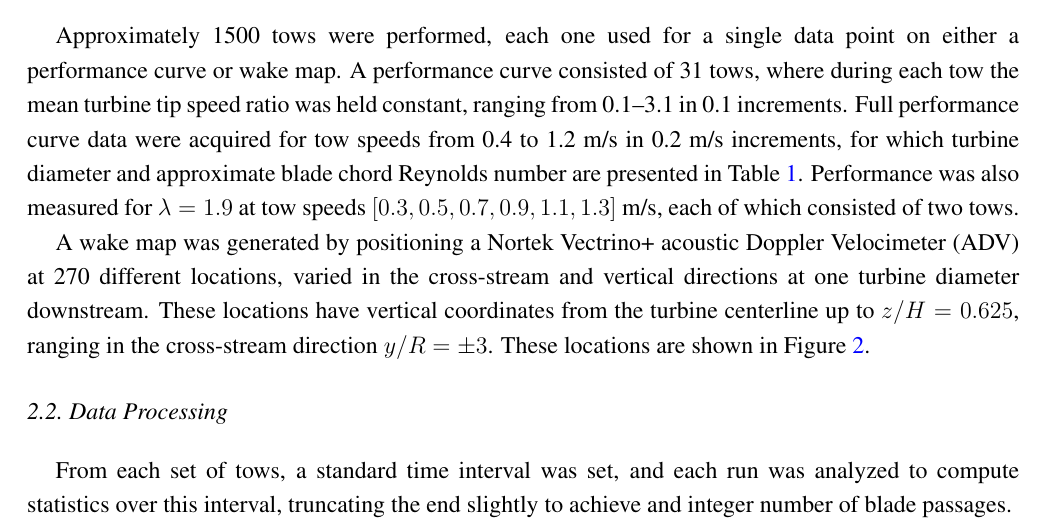
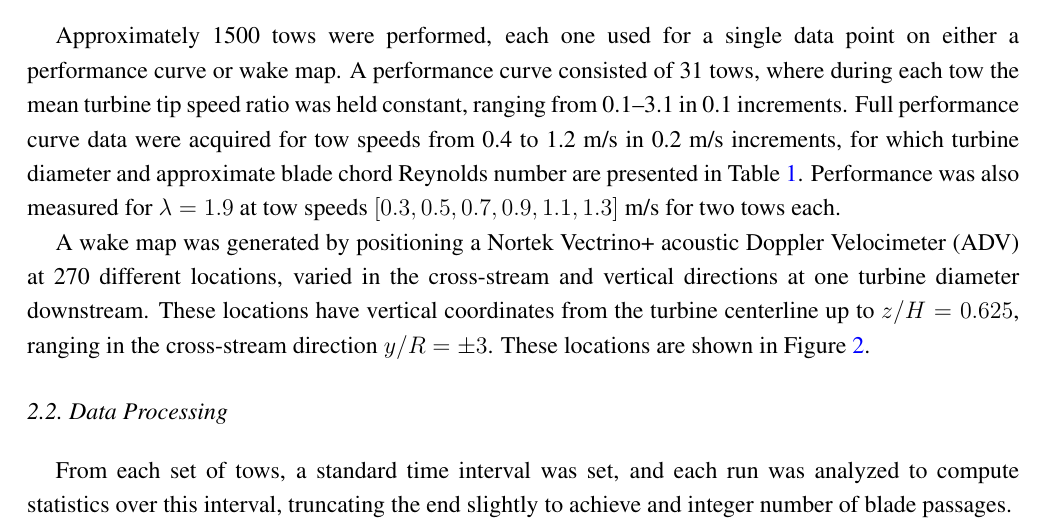
Before and after one commit to petebachant/CFT-Re-dep-paper, a LaTeX paper (paper.tex): part of page 4 of 11, cut so that both start at the same text. Compiled offline with pdfLaTeX.

Commit message:
Clarify tows for odd speeds

```diff
--- a/paper.tex
+++ b/paper.tex
@@ -221,7 +221,7 @@ ranging from 0.1--3.1 in 0.1 increments. Full performance curve data were
 acquired for tow speeds from 0.4 to 1.2 m/s in 0.2 m/s increments, for which
 turbine diameter and approximate blade chord Reynolds number are presented in
 Table~\ref{tab:Re}. Performance was also measured for $\lambda=1.9$ at tow
-speeds $[0.3, 0.5, 0.7, 0.9, 1.1, 1.3]$ m/s, each of which consisted of two tows.
+speeds $[0.3, 0.5, 0.7, 0.9, 1.1, 1.3]$ m/s for two tows each.
 
 \begin{table}
 \centering
```
